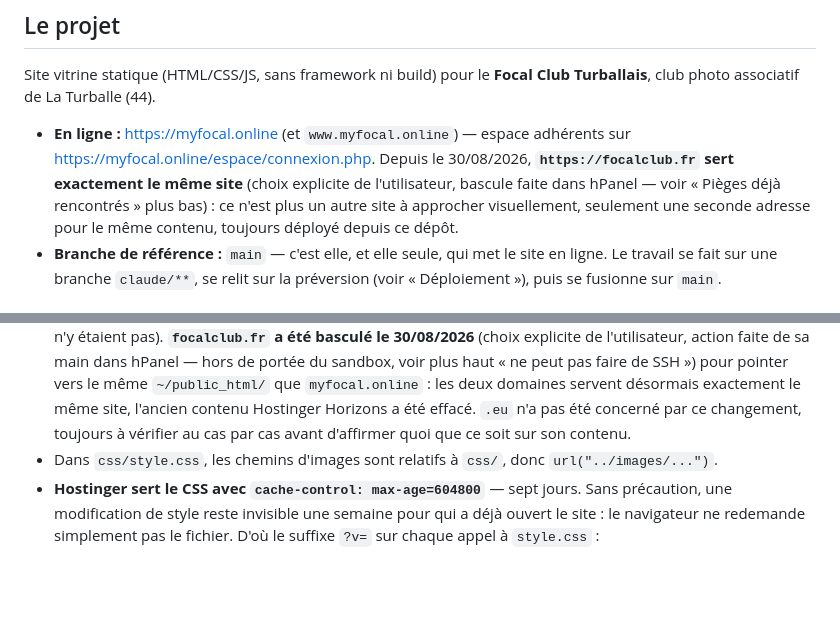
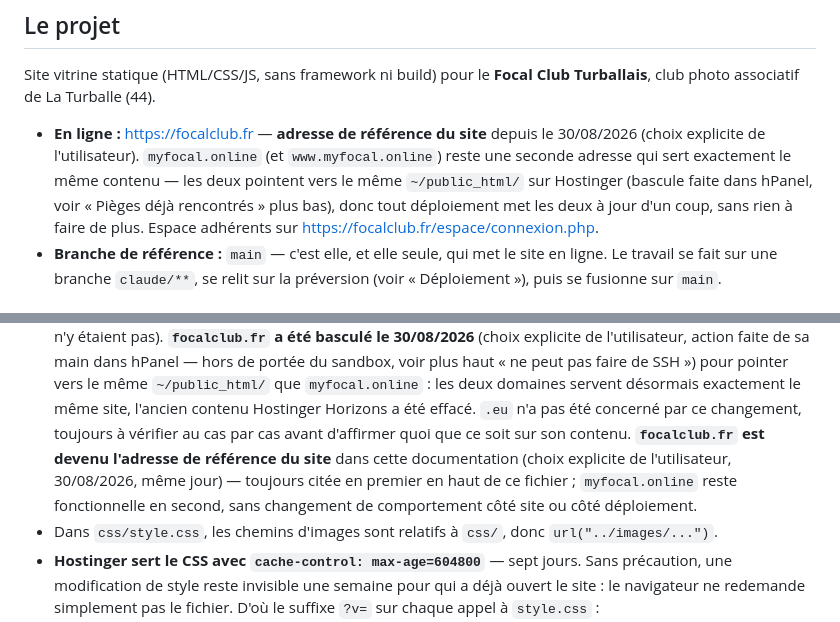
Before and after one commit to steff44/Stef, a Markdown page: CLAUDE.md, 2 parts joined by grey strips. GitHub-like rendering; blank space fills up the shorter version.

Commit message:
Fait de focalclub.fr l'adresse de référence dans la documentation
Co-Authored-By: Claude Sonnet 5 <noreply@anthropic.com>
Claude-Session: https://claude.ai/code/session_0167sKP3GvNMaiDYK9jfHwjA

```diff
--- a/CLAUDE.md
+++ b/CLAUDE.md
@@ -8,13 +8,14 @@ Il résume l'état du projet pour repartir sans avoir à tout réexpliquer.
 Site vitrine statique (HTML/CSS/JS, sans framework ni build) pour le **Focal
 Club Turballais**, club photo associatif de La Turballe (44).
 
-- **En ligne :** https://myfocal.online (et `www.myfocal.online`) — espace
-  adhérents sur https://myfocal.online/espace/connexion.php. Depuis le
-  30/08/2026, **`https://focalclub.fr` sert exactement le même site**
-  (choix explicite de l'utilisateur, bascule faite dans hPanel — voir
-  « Pièges déjà rencontrés » plus bas) : ce n'est plus un autre site à
-  approcher visuellement, seulement une seconde adresse pour le même
-  contenu, toujours déployé depuis ce dépôt.
+- **En ligne :** https://focalclub.fr — **adresse de référence du site**
+  depuis le 30/08/2026 (choix explicite de l'utilisateur). `myfocal.online`
+  (et `www.myfocal.online`) reste une seconde adresse qui sert exactement
+  le même contenu — les deux pointent vers le même `~/public_html/` sur
+  Hostinger (bascule faite dans hPanel, voir « Pièges déjà rencontrés »
+  plus bas), donc tout déploiement met les deux à jour d'un coup, sans rien
+  à faire de plus. Espace adhérents sur
+  https://focalclub.fr/espace/connexion.php.
 - **Branche de référence :** `main` — c'est elle, et elle seule, qui met le
   site en ligne. Le travail se fait sur une branche `claude/**`, se relit sur
   la préversion (voir « Déploiement »), puis se fusionne sur `main`.
@@ -2011,7 +2012,11 @@ faut regarder.
   `myfocal.online` : les deux domaines servent désormais exactement le
   même site, l'ancien contenu Hostinger Horizons a été effacé. `.eu` n'a
   pas été concerné par ce changement, toujours à vérifier au cas par cas
-  avant d'affirmer quoi que ce soit sur son contenu.
+  avant d'affirmer quoi que ce soit sur son contenu. **`focalclub.fr` est
+  devenu l'adresse de référence du site** dans cette documentation (choix
+  explicite de l'utilisateur, 30/08/2026, même jour) — toujours citée en
+  premier en haut de ce fichier ; `myfocal.online` reste fonctionnelle en
+  second, sans changement de comportement côté site ou côté déploiement.
 - Dans `css/style.css`, les chemins d'images sont relatifs à `css/`, donc
   `url("../images/...")`.
 - **Hostinger sert le CSS avec `cache-control: max-age=604800`** — sept jours.
```
